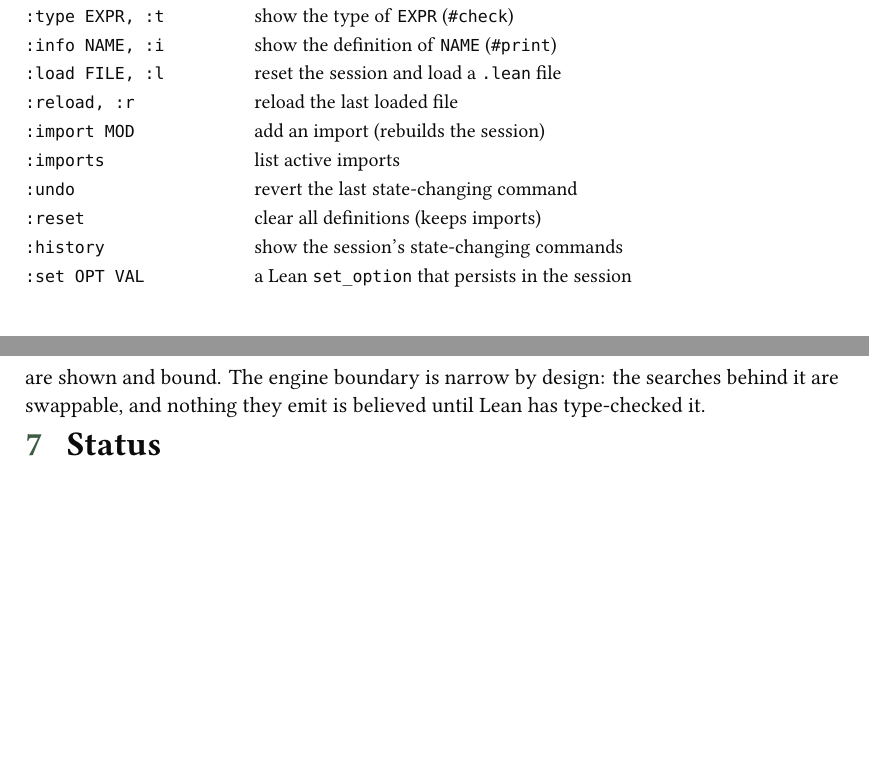
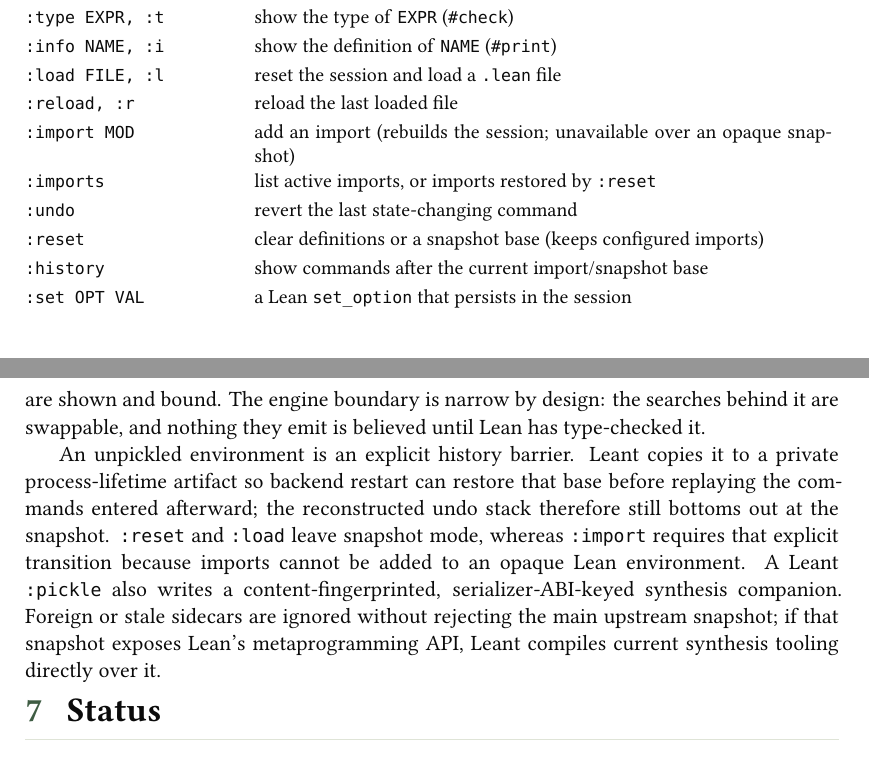
Before and after one commit to VladimirReshetnikov/Leant, a LaTeX document (docs/Leant.tex): two parts of pages 4 and 14 of 14, joined at a grey line, cut so that both start at the same text, the shorter picture padded with empty space. Compiled offline with XeLaTeX; a missing font is replaced by an installed copy or a similar font.

Commit message:
Preserve synthesis across Lean snapshots
Treat a successfully unpickled environment as a durable session base and rebuild post-snapshot history transactionally after backend death. Preserve the complete undo chain, make the snapshot an explicit history barrier, and let reset and load escape an otherwise unreplayable backend.

Publish versioned metadata and a fingerprinted synthesis companion beside each Leant snapshot. Copy restored artifacts into process-owned paths before validation, reject stale companions without rejecting the upstream snapshot, and recompile the serializer after restore so Lean's compiler extensions are reconstructed correctly.

Carry snapshot-only declarations into provider discovery, restore generated result numbering, invalidate backend-local caches consistently, and make snapshot replacement and publication failure-safe across platforms.

Retry candidate verification as noncomputable so valid opaque or axiom-backed providers survive Lean code-generation checks. Cover replay, metadata, provider ranking, and noncomputable verification with focused tests, and document the snapshot lifecycle and recovery semantics.

```diff
--- a/docs/Leant.tex
+++ b/docs/Leant.tex
@@ -284,11 +285,11 @@
 \cmdrow{:info NAME, :i}{show the definition of \code{NAME} (\code{\#print})}
 \cmdrow{:load FILE, :l}{reset the session and load a \code{.lean} file}
 \cmdrow{:reload, :r}{reload the last loaded file}
-\cmdrow{:import MOD}{add an import (rebuilds the session)}
-\cmdrow{:imports}{list active imports}
+\cmdrow{:import MOD}{add an import (rebuilds the session; unavailable over an opaque snapshot)}
+\cmdrow{:imports}{list active imports, or imports restored by \code{:reset}}
 \cmdrow{:undo}{revert the last state-changing command}
-\cmdrow{:reset}{clear all definitions (keeps imports)}
-\cmdrow{:history}{show the session's state-changing commands}
+\cmdrow{:reset}{clear definitions or a snapshot base (keeps configured imports)}
+\cmdrow{:history}{show commands after the current import/snapshot base}
 \cmdrow{:set OPT VAL}{a Lean \code{set\_option} that persists in the session}
 \end{cmdtable}
 
@@ -816,6 +817,17 @@
 design: the searches behind it are swappable, and nothing they emit is
 believed until Lean has type-checked it.
 
+An unpickled environment is an explicit history barrier. Leant copies it to
+a private process-lifetime artifact so backend restart can restore that base
+before replaying the commands entered afterward; the reconstructed undo stack
+therefore still bottoms out at the snapshot. \code{:reset} and \code{:load}
+leave snapshot mode, whereas \code{:import} requires that explicit transition
+because imports cannot be added to an opaque Lean environment. A Leant
+\code{:pickle} also writes a content-fingerprinted, serializer-ABI-keyed
+synthesis companion. Foreign or stale sidecars are ignored without rejecting
+the main upstream snapshot; if that snapshot exposes Lean's metaprogramming
+API, Leant compiles current synthesis tooling directly over it.
+
 %==============================================================================
 \section{Status}\label{sec:status}
 
```
Also changed, not shown: docs/SYNTHESIS_PROPOSAL.md (+10 -0 lines), README.md, docs/Leant.tex (7 more changed lines), 6 other files.
